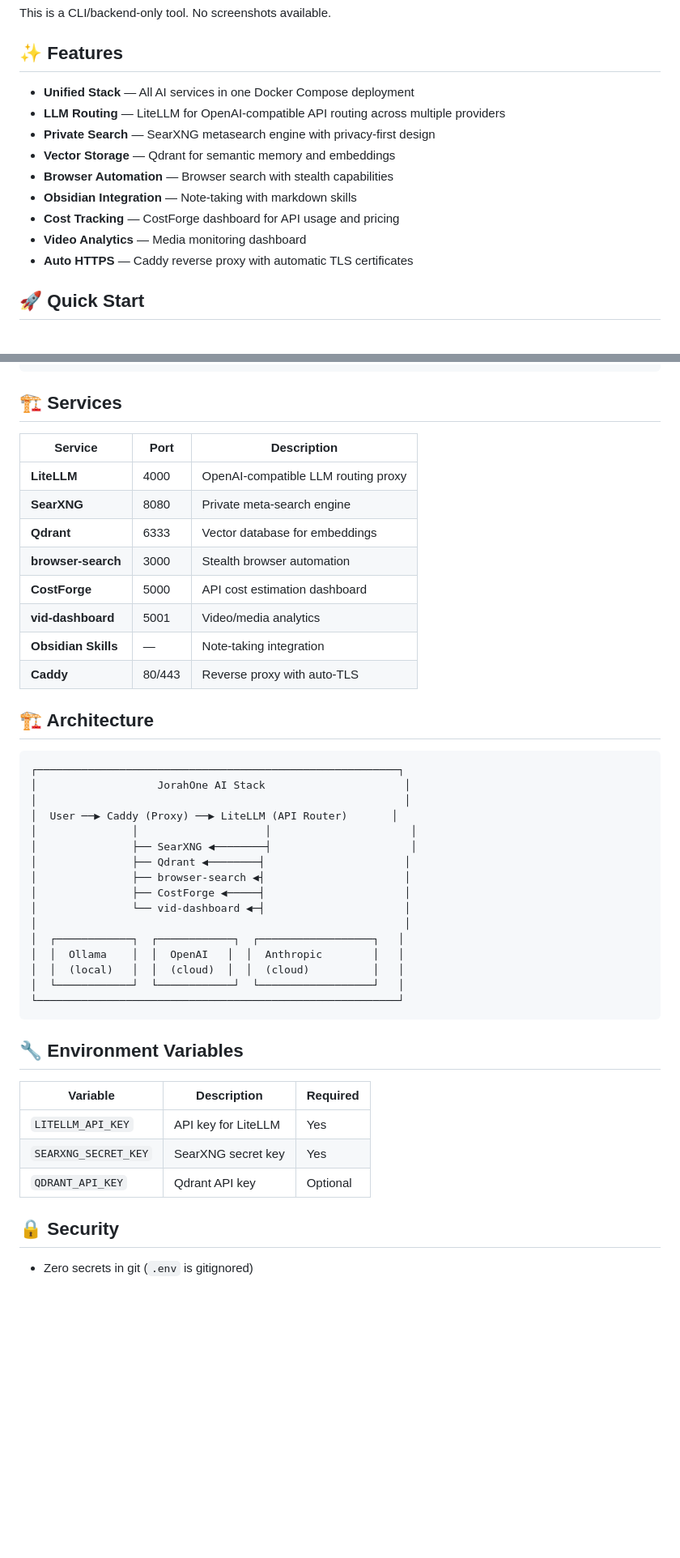
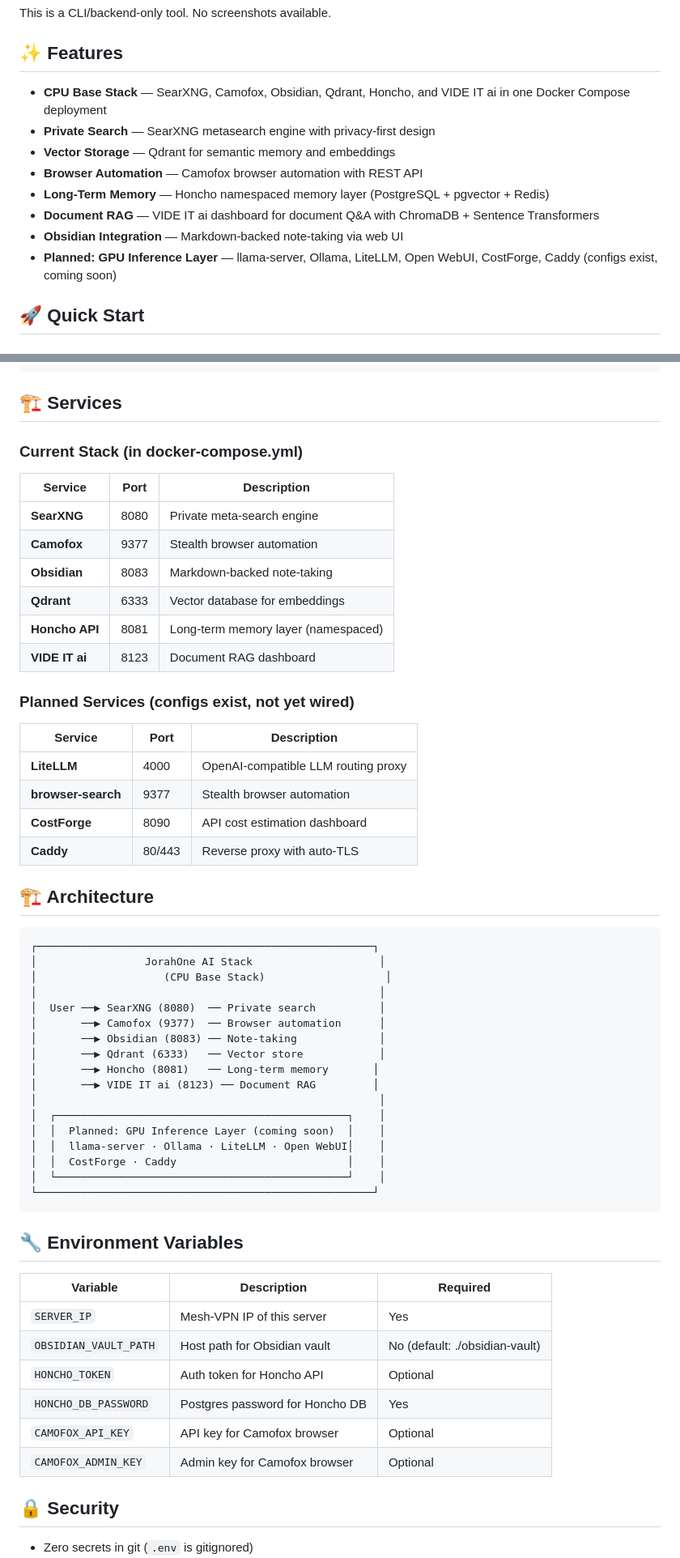
Before and after one commit to OneByJorah/AIStack, a Markdown page: README.md, 2 parts joined by grey strips. Shown at 81% size. Rendered like a GitHub page; blank space fills up the shorter version.

Commit message:
docs: fix README.md to match actual docker-compose.yml state
- Split services table into Current Stack and Planned Services sections
- Fix port numbers to match compose file (Camofox 9377, vid-dashboard 8123, etc.)
- Update Features list to reflect actual services and planned GPU layer
- Replace env var table with actual vars from .env.example
- Rewrite architecture diagram to show current CPU stack + planned GPU layer
- Remove aspirational architecture diagram that referenced nonexistent services

````diff
--- a/README.md
+++ b/README.md
@@ -28,15 +28,14 @@ This is a CLI/backend-only tool. No screenshots available.
 
 ## ✨ Features
 
-- **Unified Stack** — All AI services in one Docker Compose deployment
-- **LLM Routing** — LiteLLM for OpenAI-compatible API routing across multiple providers
+- **CPU Base Stack** — SearXNG, Camofox, Obsidian, Qdrant, Honcho, and VIDE IT ai in one Docker Compose deployment
 - **Private Search** — SearXNG metasearch engine with privacy-first design
 - **Vector Storage** — Qdrant for semantic memory and embeddings
-- **Browser Automation** — Browser search with stealth capabilities
-- **Obsidian Integration** — Note-taking with markdown skills
-- **Cost Tracking** — CostForge dashboard for API usage and pricing
-- **Video Analytics** — Media monitoring dashboard
-- **Auto HTTPS** — Caddy reverse proxy with automatic TLS certificates
+- **Browser Automation** — Camofox browser automation with REST API
+- **Long-Term Memory** — Honcho namespaced memory layer (PostgreSQL + pgvector + Redis)
+- **Document RAG** — VIDE IT ai dashboard for document Q&A with ChromaDB + Sentence Transformers
+- **Obsidian Integration** — Markdown-backed note-taking via web UI
+- **Planned: GPU Inference Layer** — llama-server, Ollama, LiteLLM, Open WebUI, CostForge, Caddy (configs exist, coming soon)
 
 ## 🚀 Quick Start
 
@@ -56,45 +55,58 @@ docker compose up -d
 
 ## 🏗️ Services
 
+### Current Stack (in docker-compose.yml)
+
+| Service | Port | Description |
+|---------|------|-------------|
+| **SearXNG** | 8080 | Private meta-search engine |
+| **Camofox** | 9377 | Stealth browser automation |
+| **Obsidian** | 8083 | Markdown-backed note-taking |
+| **Qdrant** | 6333 | Vector database for embeddings |
+| **Honcho API** | 8081 | Long-term memory layer (namespaced) |
+| **VIDE IT ai** | 8123 | Document RAG dashboard |
+
+### Planned Services (configs exist, not yet wired)
+
 | Service | Port | Description |
 |---------|------|-------------|
 | **LiteLLM** | 4000 | OpenAI-compatible LLM routing proxy |
-| **SearXNG** | 8080 | Private meta-search engine |
-| **Qdrant** | 6333 | Vector database for embeddings |
-| **browser-search** | 3000 | Stealth browser automation |
-| **CostForge** | 5000 | API cost estimation dashboard |
-| **vid-dashboard** | 5001 | Video/media analytics |
-| **Obsidian Skills** | — | Note-taking integration |
+| **browser-search** | 9377 | Stealth browser automation |
+| **CostForge** | 8090 | API cost estimation dashboard |
 | **Caddy** | 80/443 | Reverse proxy with auto-TLS |
 
 ## 🏗️ Architecture
 
 ```
-┌─────────────────────────────────────────────────────────┐
-│                   JorahOne AI Stack                      │
-│                                                          │
-│  User ──▶ Caddy (Proxy) ──▶ LiteLLM (API Router)       │
-│               │                    │                      │
-│               ├── SearXNG ◀────────┤                      │
-│               ├── Qdrant ◀────────┤                      │
-│               ├── browser-search ◀┤                      │
-│               ├── CostForge ◀─────┤                      │
-│               └── vid-dashboard ◀─┤                      │
-│                                                          │
-│  ┌────────────┐  ┌────────────┐  ┌──────────────────┐   │
-│  │  Ollama    │  │  OpenAI   │  │  Anthropic        │   │
-│  │  (local)   │  │  (cloud)  │  │  (cloud)          │   │
-│  └────────────┘  └────────────┘  └──────────────────┘   │
-└─────────────────────────────────────────────────────────┘
+┌─────────────────────────────────────────────────────┐
+│                 JorahOne AI Stack                    │
+│                    (CPU Base Stack)                   │
+│                                                      │
+│  User ──▶ SearXNG (8080)  ── Private search          │
+│       ──▶ Camofox (9377)  ── Browser automation      │
+│       ──▶ Obsidian (8083) ── Note-taking             │
+│       ──▶ Qdrant (6333)   ── Vector store            │
+│       ──▶ Honcho (8081)   ── Long-term memory       │
+│       ──▶ VIDE IT ai (8123) ── Document RAG         │
+│                                                      │
+│  ┌──────────────────────────────────────────────┐    │
+│  │  Planned: GPU Inference Layer (coming soon)  │    │
+│  │  llama-server · Ollama · LiteLLM · Open WebUI│    │
+│  │  CostForge · Caddy                           │    │
+│  └──────────────────────────────────────────────┘    │
+└─────────────────────────────────────────────────────┘
 ```
 
 ## 🔧 Environment Variables
 
 | Variable | Description | Required |
 |----------|-------------|----------|
-| `LITELLM_API_KEY` | API key for LiteLLM | Yes |
-| `SEARXNG_SECRET_KEY` | SearXNG secret key | Yes |
-| `QDRANT_API_KEY` | Qdrant API key | Optional |
+| `SERVER_IP` | Mesh-VPN IP of this server | Yes |
+| `OBSIDIAN_VAULT_PATH` | Host path for Obsidian vault | No (default: ./obsidian-vault) |
+| `HONCHO_TOKEN` | Auth token for Honcho API | Optional |
+| `HONCHO_DB_PASSWORD` | Postgres password for Honcho DB | Yes |
+| `CAMOFOX_API_KEY` | API key for Camofox browser | Optional |
+| `CAMOFOX_ADMIN_KEY` | Admin key for Camofox browser | Optional |
 
 ## 🔒 Security
 
````
